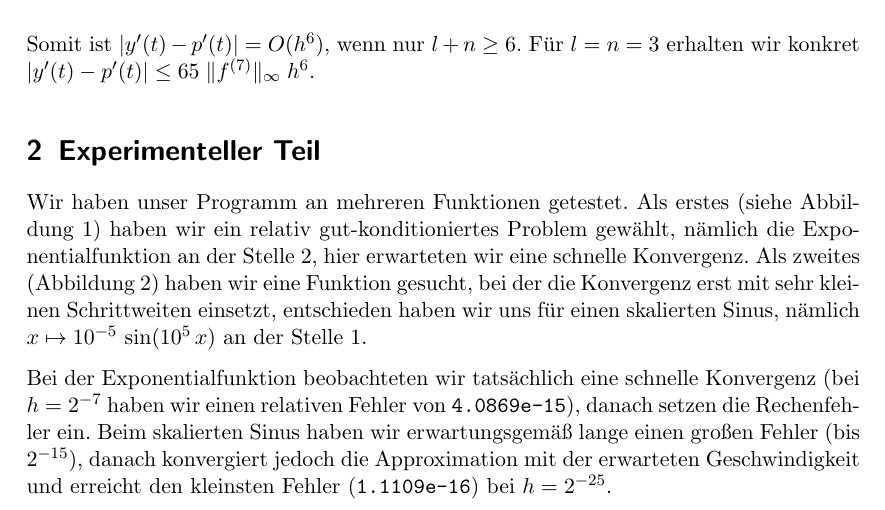
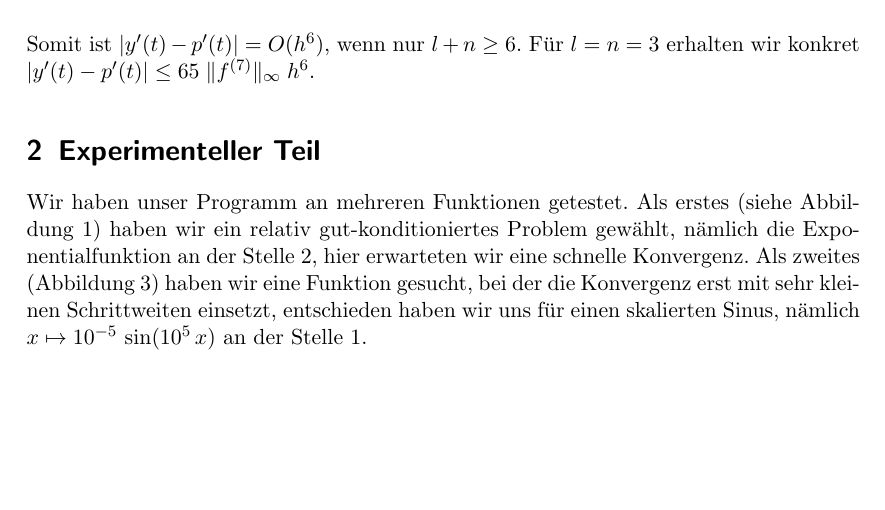
Before and after one commit to gebner/num-ws11-bsp1, a LaTeX document (notes.tex): part of page 1 of 2, cut so that both start at the same text, the shorter picture padded with empty space. Compiled offline with pdfLaTeX.

Commit message:
Update plots.

```diff
--- a/notes.tex
+++ b/notes.tex
@@ -42,13 +42,6 @@ haben wir eine Funktion gesucht, bei der die Konvergenz erst mit sehr kleinen
 Schrittweiten einsetzt, entschieden haben wir uns für einen skalierten Sinus,
 nämlich \(x \mapsto 10^{-5}\, \sin(10^5\, x)\) an der Stelle \(1\).
 
-Bei der Exponentialfunktion beobachteten wir tatsächlich eine schnelle
-Konvergenz (bei \(h=2^{-7}\) haben wir einen relativen Fehler von
-\verb|4.0869e-15|), danach setzen die Rechenfehler ein.  Beim skalierten Sinus
-haben wir erwartungsgemäß lange einen großen Fehler (bis \(2^{-15}\)), danach
-konvergiert jedoch die Approximation mit der erwarteten Geschwindig\-keit und
-erreicht den kleinsten Fehler (\verb|1.1109e-16|) bei \(h=2^{-25}\).
-
 \begin{figure}[!htb]
 \centering
 \includegraphics{fig_exp.pdf}
```
Also changed, not shown: Makefile, notes.tex (7 more changed lines), 2 other files.
